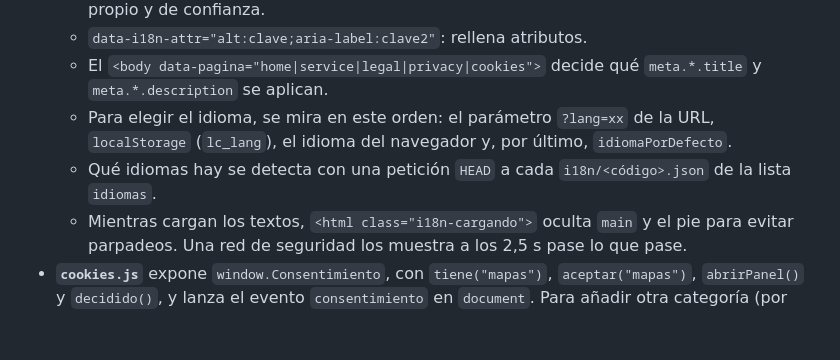
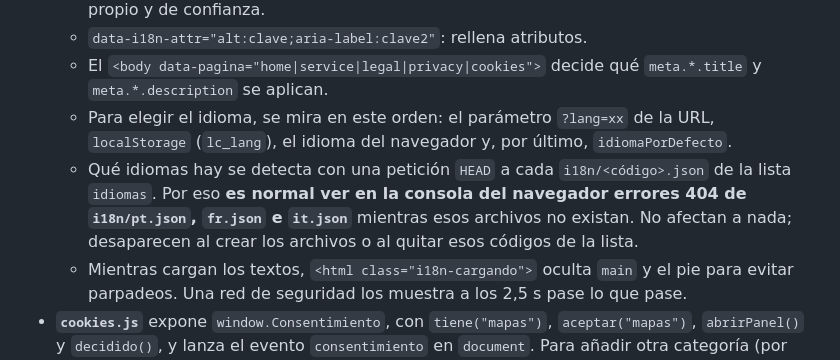
Before and after one commit to deivdonis/la-cocinita, a Markdown page: README.md, the part around the change. Rendered like a GitHub page; blank space fills up the shorter version.

Commit message:
README: nota sobre las comprobaciones de idiomas
Co-Authored-By: Claude Opus 5.5 <noreply@anthropic.com>

```diff
--- a/README.md
+++ b/README.md
@@ -424,7 +424,7 @@ Más información: https://docs.github.com/es/pages/configuring-a-custom-domain-
   - `data-i18n-attr="alt:clave;aria-label:clave2"`: rellena atributos.
   - El `<body data-pagina="home|service|legal|privacy|cookies">` decide qué `meta.*.title` y `meta.*.description` se aplican.
   - Para elegir el idioma, se mira en este orden: el parámetro `?lang=xx` de la URL, `localStorage` (`lc_lang`), el idioma del navegador y, por último, `idiomaPorDefecto`.
-  - Qué idiomas hay se detecta con una petición `HEAD` a cada `i18n/<código>.json` de la lista `idiomas`.
+  - Qué idiomas hay se detecta con una petición `HEAD` a cada `i18n/<código>.json` de la lista `idiomas`. Por eso **es normal ver en la consola del navegador errores 404 de `i18n/pt.json`, `fr.json` e `it.json`** mientras esos archivos no existan. No afectan a nada; desaparecen al crear los archivos o al quitar esos códigos de la lista.
   - Mientras cargan los textos, `<html class="i18n-cargando">` oculta `main` y el pie para evitar parpadeos. Una red de seguridad los muestra a los 2,5 s pase lo que pase.
 - **`cookies.js`** expone `window.Consentimiento`, con `tiene("mapas")`, `aceptar("mapas")`, `abrirPanel()` y `decidido()`, y lanza el evento `consentimiento` en `document`. Para añadir otra categoría (por ejemplo analítica), añade un interruptor en el panel y un campo en el objeto guardado.
 - **`carta.js`** usa **PDF.js 3.11.174** (compilación UMD) desde cdnjs, que se carga de forma diferida cuando el visor se acerca a la pantalla. Antes comprueba con `HEAD` que el PDF existe; si no existe, muestra "Carta disponible próximamente". Dibuja la página en un `<canvas>` a la resolución real de la pantalla (`devicePixelRatio`). Tiene zoom por pasos (0,5×–3×, donde 1× es ajustado al ancho), deslizar para pasar de página, flechas del teclado y vuelve a dibujar al cambiar de tamaño (`ResizeObserver`). Si la CDN falla, ofrece abrir el PDF directamente.
```
